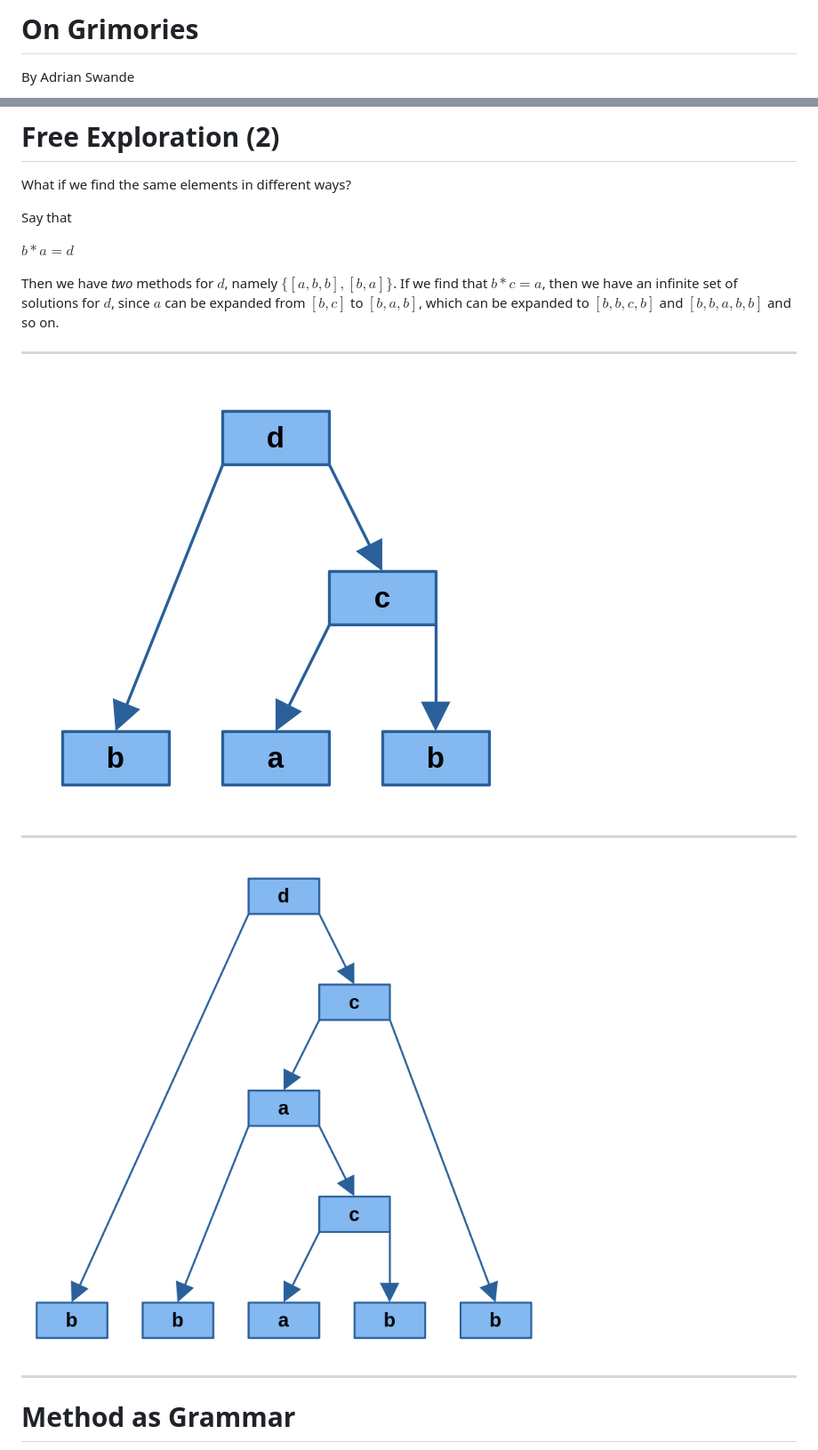
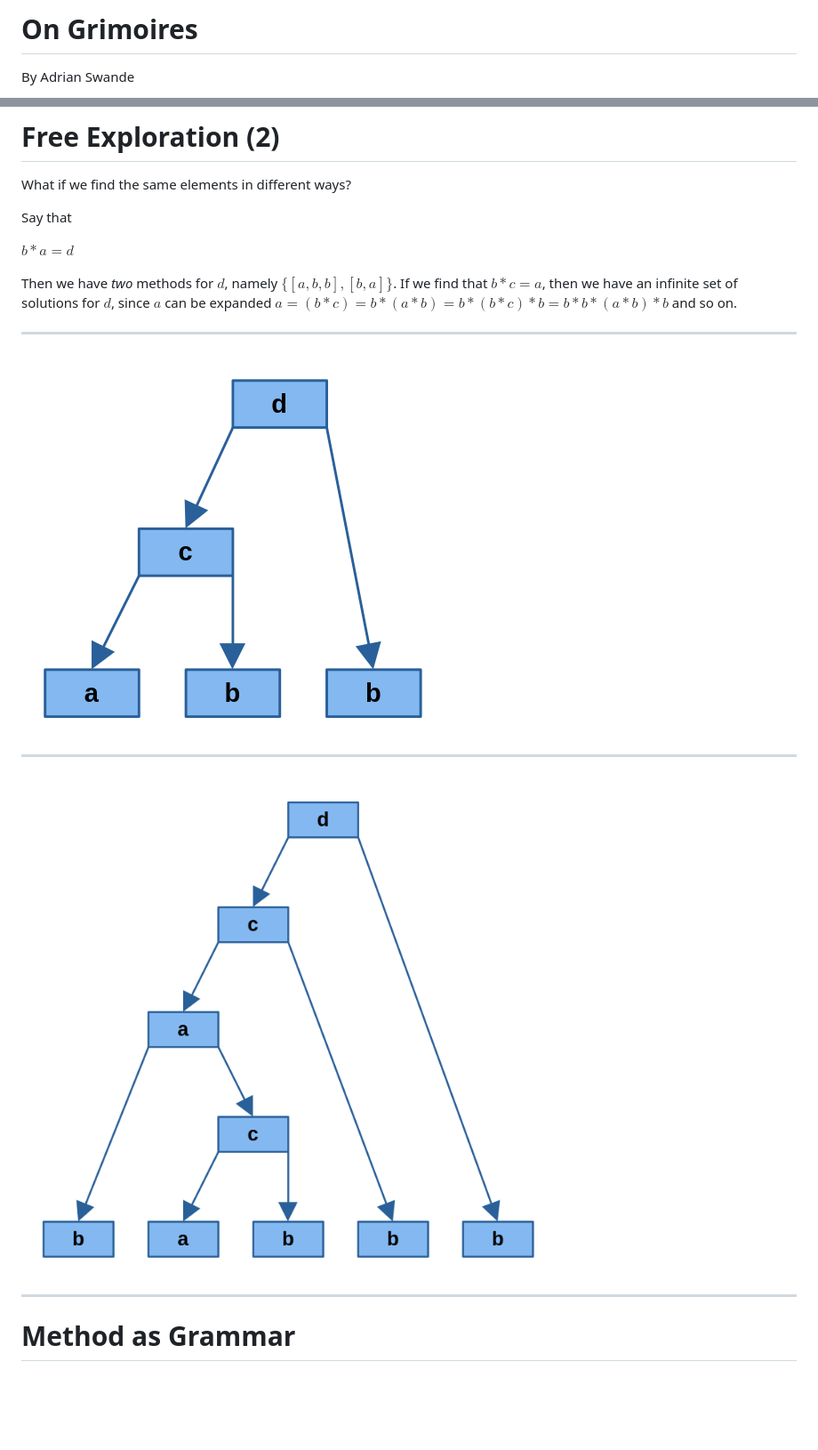
Before and after one commit to ase22003/Permutation-Group-Project, a Markdown page: presentation/main.md, 2 parts joined by grey strips. Shown: that part at 89% size. Drawn GitHub-style; pictures changed too: presentation/graph2.png, presentation/graph3.png; blank space fills up the shorter version.

```diff
--- a/presentation/main.md
+++ b/presentation/main.md
@@ -5,7 +5,7 @@
     }
 </style>
 
-# On Grimories
+# On Grimoires
 
 By Adrian Swande
 
@@ -109,7 +109,7 @@ Say that
 
 $b*a=d$
 
-Then we have *two* methods for $d$, namely $\{[a,b,b],[b,a]\}$. If we find that $b*c=a$, then we have an infinite set of solutions for $d$, since $a$ can be expanded from $[b,c]$ to $[b,a,b]$, which can be expanded to $[b,b,c,b]$ and $[b,b,a,b,b]$ and so on.
+Then we have *two* methods for $d$, namely $\{[a,b,b],[b,a]\}$. If we find that $b*c=a$, then we have an infinite set of solutions for $d$, since $a$ can be expanded $a=(b*c)=b*(a*b)=b*(b*c)*b=b*b*(a*b)*b$ and so on.
 
 ---
 
```
Also changed, not shown: other parts of presentation/main.md (+115 -1 lines), presentation/frieren_pumpkin.png (added), 1 other file.
